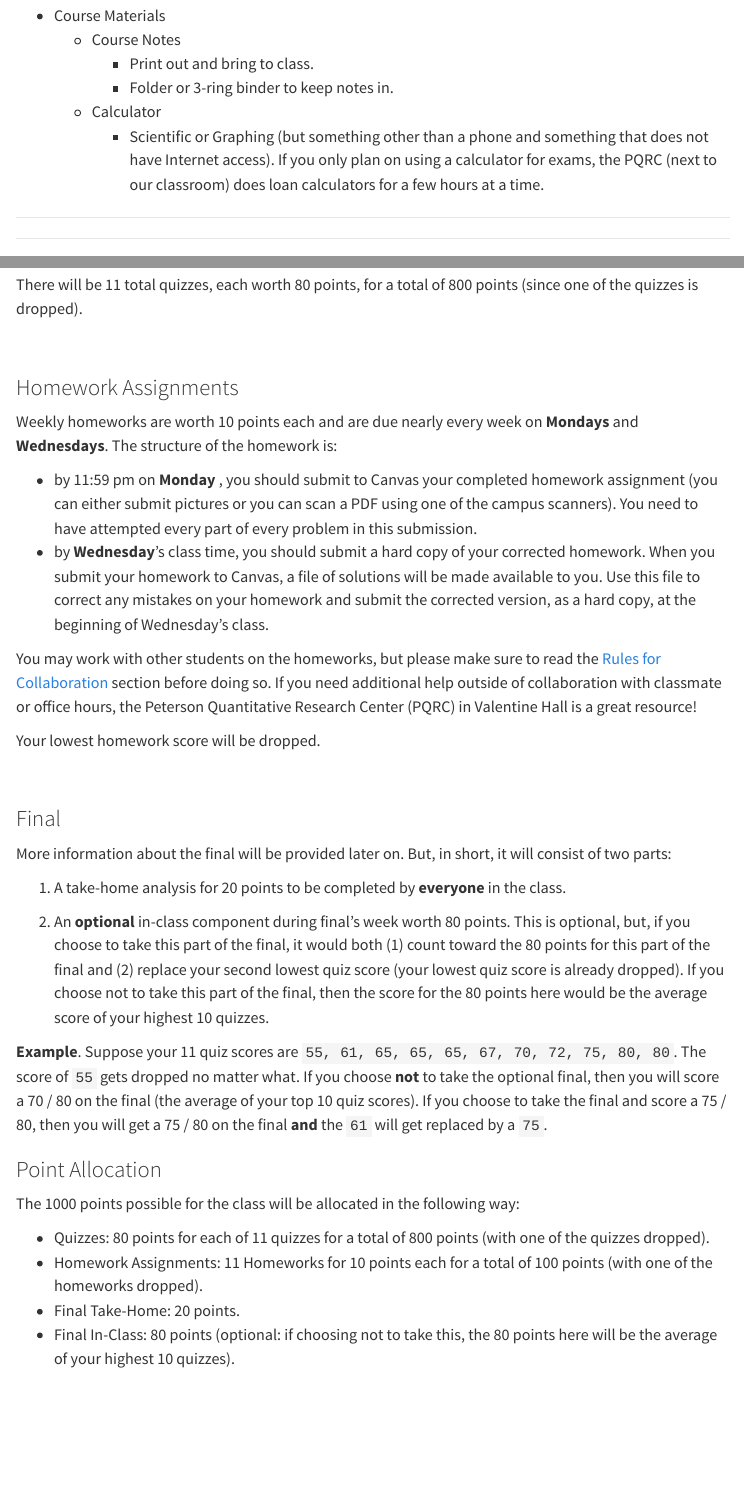
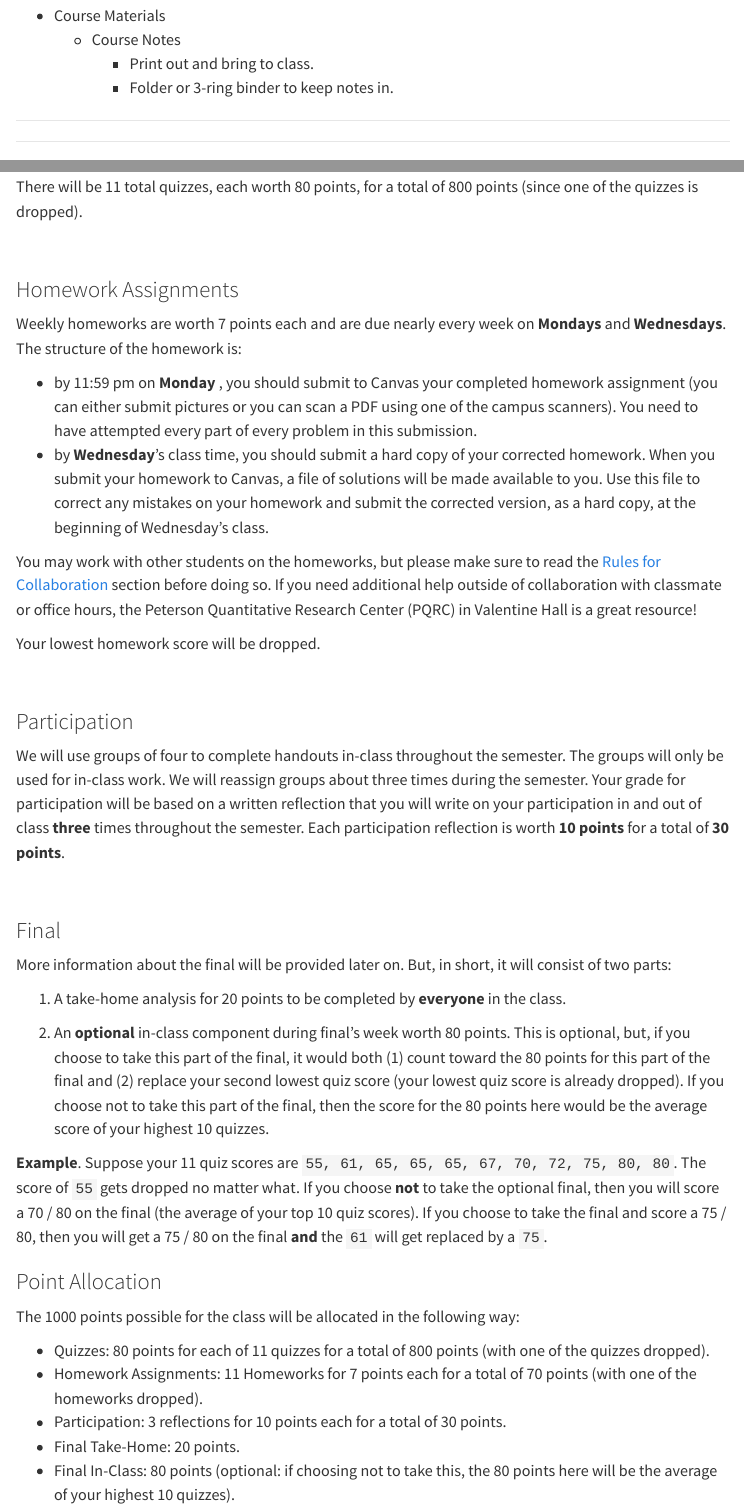
Before and after one commit to highamm/stat113_homework, a Quarto document (index.qmd): the page in a window 1100 px wide, from 360 px down, and a second part further down, joined at a grey line. Rendered offline with R 4.5, knitr and Pandoc in place of Quarto, with nearby package versions; menus at the side of the page are left out.

Commit message:
modified syllabus.

```diff
--- a/index.qmd
+++ b/index.qmd
@@ -22,8 +22,6 @@ urlcolor: blue
   * Course Notes
     + Print out and bring to class.
     + Folder or 3-ring binder to keep notes in.
-  * Calculator
-    + Scientific or Graphing (but something other than a phone and something that does not have Internet access). If you only plan on using a calculator for exams, the PQRC (next to our classroom) does loan calculators for a few hours at a time.
 
 ***
 ***
@@ -79,25 +77,11 @@ Other policies on these in-class quizzes include:
 
 There will be 11 total quizzes, each worth 80 points, for a total of 800 points (since one of the quizzes is dropped).
 
-<!-- There will be three midterm exams and one final exam. For all exams, you are allowed a double-sided page (standard 8.5 by 11 inches) of handwritten notes. More information about the midterm exams will be given closer to the date of the first exam. -->
-
-<!-- current thinking: final is 150 points (cumulative but give specific handouts). optional: if choosing not to take it, the average of your top 10 assessments goes in for the final. -->
-
-<!-- The final exam will be split into two parts: -->
-
-<!-- 1. The first part will be a mini 25-point take-home non-cumulative exam covering things we discussed since the third midterm. Everyone must turn in this portion of the exam. -->
-
-<!-- 1. The second part will be a 75-point cumulative in-person final that covers material from __1__ of the previous midterms of your choosing. For this portion of the final, you have two choices: -->
-
-<!-- * you may choose to opt out of this portion of the final and take the average of your three midterm percentages as your percentage for this part of the final (e.g. You score a 120 / 150 = 80% on midterm 1, a 90 / 150 = 60% on midterm 2, and a 120 / 150 = 80% on midterm 3 so you earn ((0.8 + 0.8 + 0.6) / 3 * 75 = 55 points out of 75 for this part of the final). -->
-
-<!-- * you may choose to take this portion of the final in-person. The percentage you earn will __replace__ the midterm grade of the midterm that you chose to take the final on, if the percentage is higher on the final. (e.g. You score a 120 / 150 = 80% on midterm 1, a 90 / 150 = 60% on midterm 2, and a 120 / 150 = 80% on midterm 3, and you decide you'd like to improve upon your midterm 2 grade. You take the final exam on this material and score a 72 / 75 = 96%, which means that your midterm 2 grade changes from a 90 / 150 to a 0.96 * 150 = 144 / 150). __Important Note__: Choosing this option requires you to be available during our scheduled final exam time in finals week. -->
-
 <br>
 
 ### Homework Assignments
 
-Weekly homeworks are worth 10 points each and are due nearly every week on __Mondays__ and __Wednesdays__. The structure of the homework is:
+Weekly homeworks are worth 7 points each and are due nearly every week on __Mondays__ and __Wednesdays__. The structure of the homework is:
 
 * by 11:59 pm on __Monday__ , you should submit to Canvas your completed homework assignment (you can either submit pictures or you can scan a PDF using one of the campus scanners). You need to have attempted every part of every problem in this submission.
 * by __Wednesday__'s class time, you should submit a hard copy of your corrected homework. When you submit your homework to Canvas, a file of solutions will be made available to you. Use this file to correct any mistakes on your homework and submit the corrected version, as a hard copy, at the beginning of Wednesday's class.
@@ -108,13 +92,11 @@ Your lowest homework score will be dropped.
 
 <br>
 
-<!-- ### Participation -->
+### Participation
 
-<!-- We will use groups of four to complete handouts in-class throughout the semester. The groups will only be used for in-class work. We will reassign groups about three times during the semester. Your grade for participation will be based on an evaluation through a rubric that we will complete __three__ times throughout the semester. The rubric will be given to you on the first day of class so you know right away how you will be assessed for this portion of your grade.  -->
+We will use groups of four to complete handouts in-class throughout the semester. The groups will only be used for in-class work. We will reassign groups about three times during the semester. Your grade for participation will be based on a written reflection that you will write on your participation in and out of class __three__ times throughout the semester. Each participation reflection is worth __10 points__ for a total of __30 points__.
 
-<!-- While the expectation is that you will attend most to all of the classes, life does happen and you may need to miss class sometimes! I will keep a packet of our notes and handouts in a folder outside of my office, Bewkes 123, that you can copy from or take pictures from. __However__, these notes should __never__ be removed from the table!! -->
-
-<!-- <br> -->
+<br>
 
 ### Final
 
@@ -132,8 +114,8 @@ __Example__. Suppose your 11 quiz scores are `55, 61, 65, 65, 65, 67, 70, 72, 75
 The 1000 points possible for the class will be allocated in the following way:
 
 * Quizzes: 80 points for each of 11 quizzes for a total of 800 points (with one of the quizzes dropped).
-* Homework Assignments: 11 Homeworks for 10 points each for a total of 100 points (with one of the homeworks dropped).
-<!-- * Participation: 3 participation rubric evaluations for 15 points each for a total of 45 points.  -->
+* Homework Assignments: 11 Homeworks for 7 points each for a total of 70 points (with one of the homeworks dropped).
+* Participation: 3 reflections for 10 points each for a total of 30 points.
 * Final Take-Home: 20 points.
 * Final In-Class: 80 points (optional: if choosing not to take this, the 80 points here will be the average of your highest 10 quizzes).
 
```
Also changed, not shown: docs/search.json, 1 other file.
